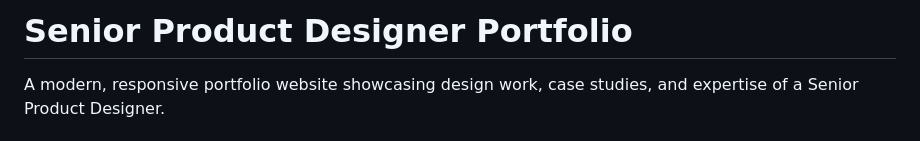
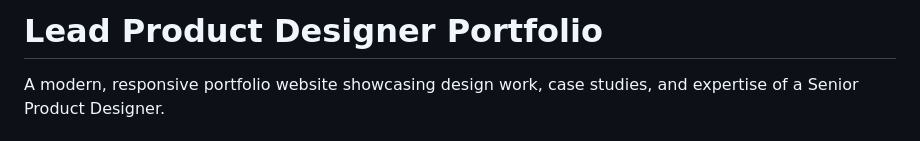
Before and after one commit to archanabarik/Design_Portfolio, a Markdown page: README.md, the part around the change. Drawn GitHub-style.

```diff
--- a/README.md
+++ b/README.md
@@ -1,4 +1,4 @@
-# Senior Product Designer Portfolio
+# Lead Product Designer Portfolio
 
 A modern, responsive portfolio website showcasing design work, case studies, and expertise of a Senior Product Designer.
 
```
